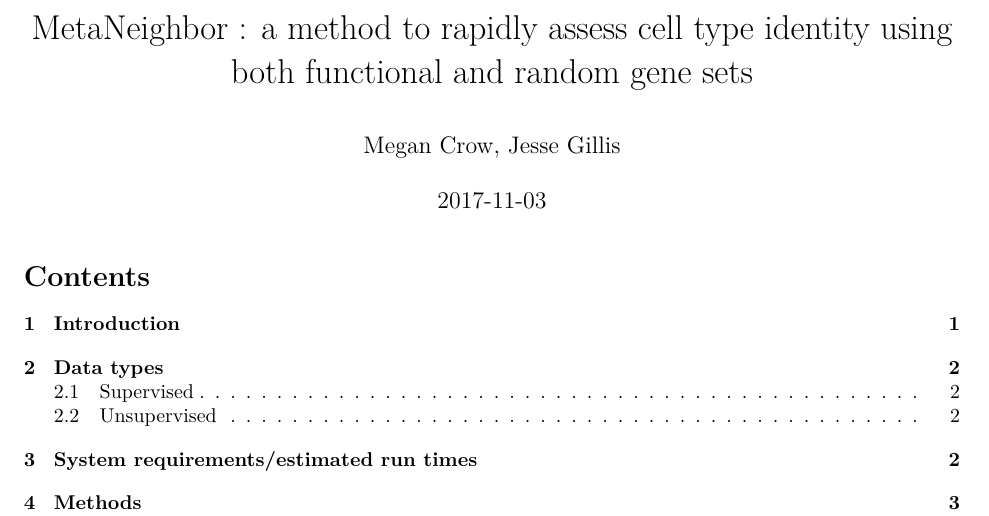
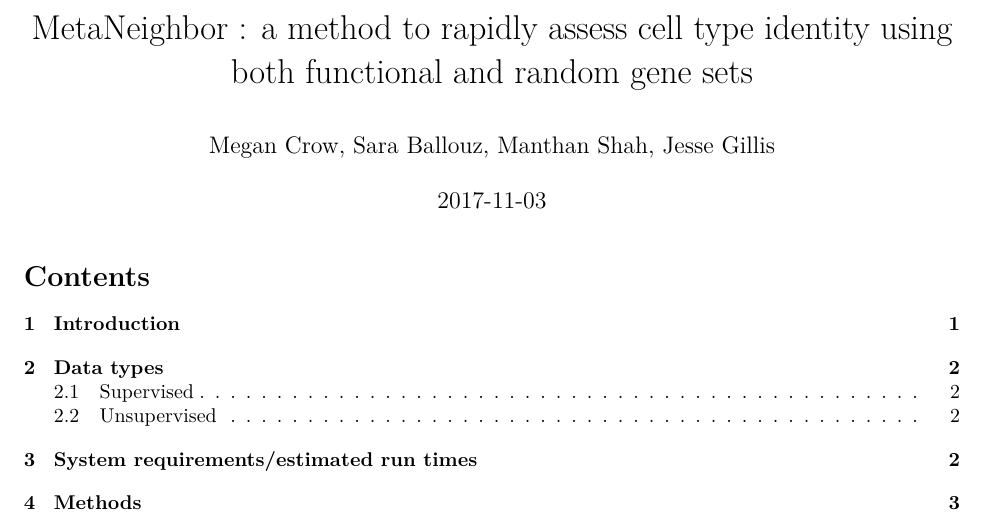
Before and after one commit to mm-shah/MetaNeighbor, an R Markdown document (vignettes/MetaNeighbor.Rmd): part of page 1 of 8, cut so that both start at the same text. Rendered offline with R 4.5, knitr and Pandoc, then LaTeX, with nearby package versions; a font, style sheet, LaTeX package, included part or bibliography that could not be used is replaced or left out.

Commit message:
Update MetaNeighbor.Rmd

```diff
--- a/vignettes/MetaNeighbor.Rmd
+++ b/vignettes/MetaNeighbor.Rmd
@@ -1,6 +1,6 @@
 ---
 title: "MetaNeighbor : a method to rapidly assess cell type identity using both functional and random gene sets"
-author: "Megan Crow, Jesse Gillis"
+author: "Megan Crow, Sara Ballouz, Manthan Shah, Jesse Gillis"
 date: '`r Sys.Date()`'
 output:
   pdf_document:
```
